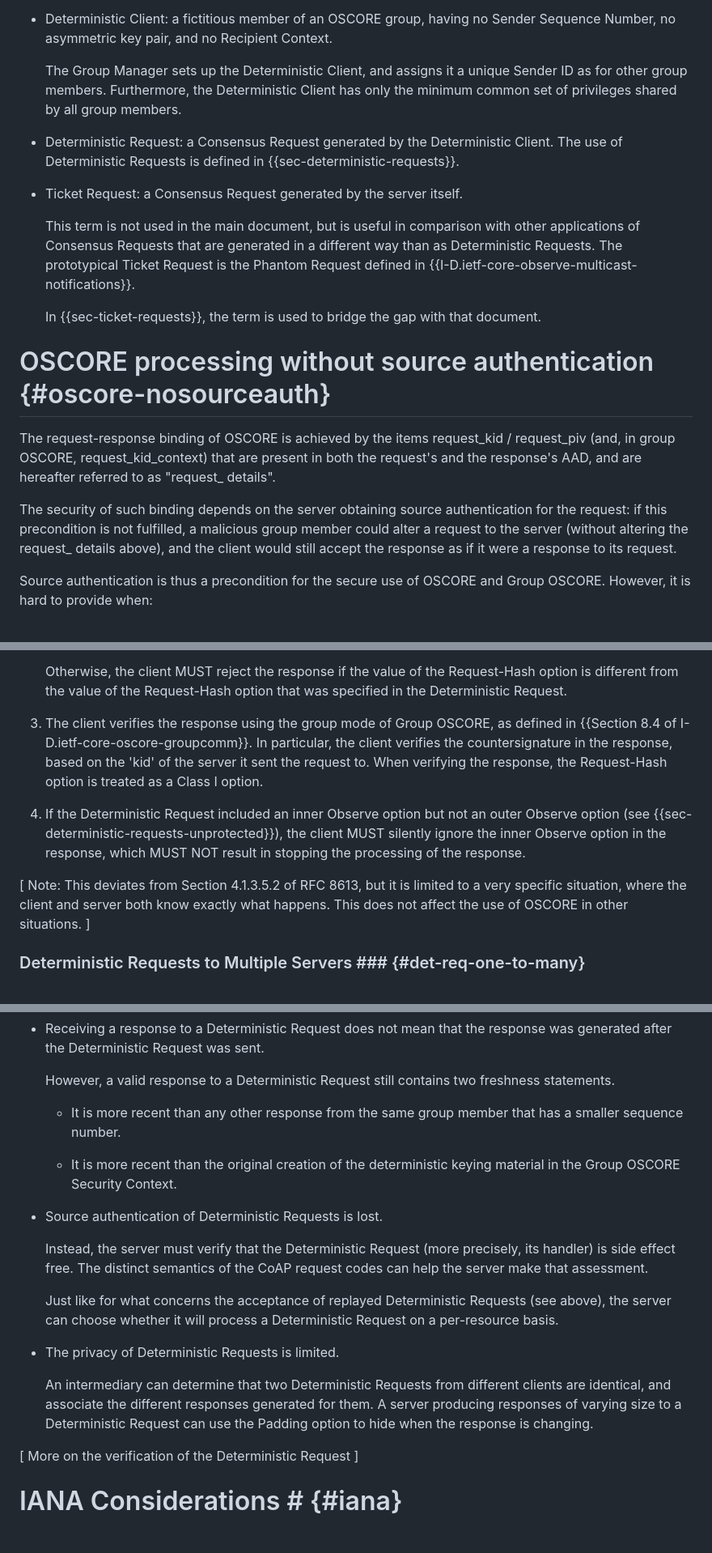
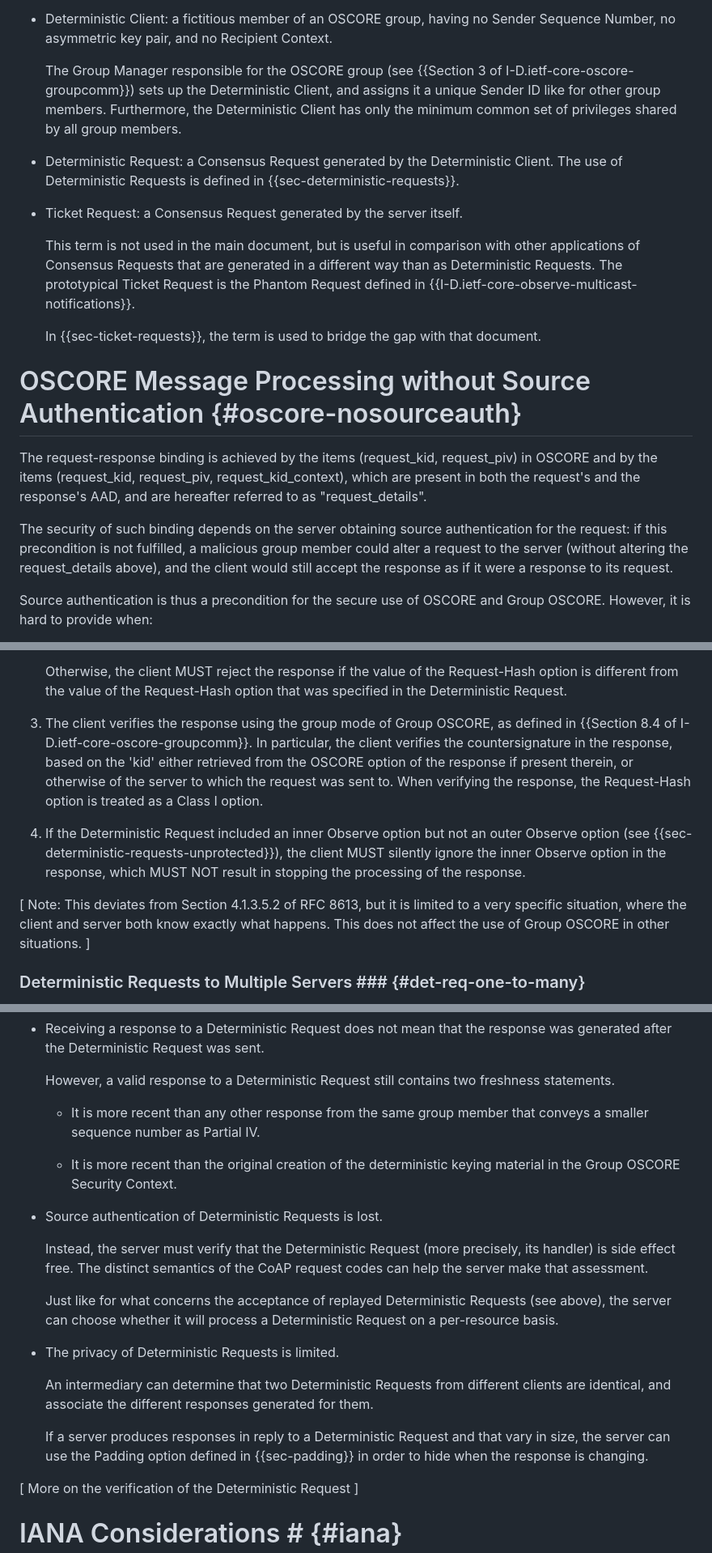
Before and after one commit to core-wg/cacheable-oscore, a Markdown page: draft-amsuess-core-cachable-oscore.md, 3 parts joined by grey strips. Shown at 81% size. GitHub-like rendering; blank space fills up the shorter version.

```diff
--- a/draft-amsuess-core-cachable-oscore.md
+++ b/draft-amsuess-core-cachable-oscore.md
@@ -142,7 +142,7 @@ This document also introduces the following new terms.
 
 * Deterministic Client: a fictitious member of an OSCORE group, having no Sender Sequence Number, no asymmetric key pair, and no Recipient Context.
 
-   The Group Manager sets up the Deterministic Client, and assigns it a unique Sender ID as for other group members. Furthermore, the Deterministic Client has only the minimum common set of privileges shared by all group members.
+   The Group Manager responsible for the OSCORE group (see {{Section 3 of I-D.ietf-core-oscore-groupcomm}}) sets up the Deterministic Client, and assigns it a unique Sender ID like for other group members. Furthermore, the Deterministic Client has only the minimum common set of privileges shared by all group members.
 
 * Deterministic Request: a Consensus Request generated by the Deterministic Client. The use of Deterministic Requests is defined in {{sec-deterministic-requests}}.
 
@@ -154,13 +154,12 @@ This document also introduces the following new terms.
 
   In {{sec-ticket-requests}}, the term is used to bridge the gap with that document.
 
-# OSCORE processing without source authentication {#oscore-nosourceauth}
+# OSCORE Message Processing without Source Authentication {#oscore-nosourceauth}
 
-The request-response binding of OSCORE is achieved by the items request_kid / request_piv (and, in group OSCORE, request_kid_context)
-that are present in both the request's and the response's AAD, and are hereafter referred to as "request_ details".
+The request-response binding is achieved by the items (request_kid, request_piv) in OSCORE and by the items (request_kid, request_piv, request_kid_context), which are present in both the request's and the response's AAD, and are hereafter referred to as "request_details".
 
 The security of such binding depends on the server obtaining source authentication for the request:
-if this precondition is not fulfilled, a malicious group member could alter a request to the server (without altering the request_ details above),
+if this precondition is not fulfilled, a malicious group member could alter a request to the server (without altering the request_details above),
 and the client would still accept the response as if it were a response to its request.
 
 Source authentication is thus a precondition for the secure use of OSCORE and Group OSCORE.
@@ -429,11 +428,11 @@ Upon receiving the response, the client performs the following actions.
 
    Otherwise, the client MUST reject the response if the value of the Request-Hash option is different from the value of the Request-Hash option that was specified in the Deterministic Request.
 
-3. The client verifies the response using the group mode of Group OSCORE, as defined in {{Section 8.4 of I-D.ietf-core-oscore-groupcomm}}. In particular, the client verifies the countersignature in the response, based on the 'kid' of the server it sent the request to. When verifying the response, the Request-Hash option is treated as a Class I option.
+3. The client verifies the response using the group mode of Group OSCORE, as defined in {{Section 8.4 of I-D.ietf-core-oscore-groupcomm}}. In particular, the client verifies the countersignature in the response, based on the 'kid' either retrieved from the OSCORE option of the response if present therein, or otherwise of the server to which the request was sent to. When verifying the response, the Request-Hash option is treated as a Class I option.
 
 4. If the Deterministic Request included an inner Observe option but not an outer Observe option (see {{sec-deterministic-requests-unprotected}}), the client MUST silently ignore the inner Observe option in the response, which MUST NOT result in stopping the processing of the response.
 
-\[ Note: This deviates from Section 4.1.3.5.2 of RFC 8613, but it is limited to a very specific situation, where the client and server both know exactly what happens. This does not affect the use of OSCORE in other situations. \]
+\[ Note: This deviates from Section 4.1.3.5.2 of RFC 8613, but it is limited to a very specific situation, where the client and server both know exactly what happens. This does not affect the use of Group OSCORE in other situations. \]
 
 ### Deterministic Requests to Multiple Servers ### {#det-req-one-to-many}
 
@@ -487,7 +486,7 @@ The following elaborates on how, compared to Group OSCORE, Deterministic Request
 
   However, a valid response to a Deterministic Request still contains two freshness statements.
 
-  * It is more recent than any other response from the same group member that has a smaller sequence number.
+  * It is more recent than any other response from the same group member that conveys a smaller sequence number as Partial IV.
 
   * It is more recent than the original creation of the deterministic keying material in the Group OSCORE Security Context.
 
@@ -500,7 +499,8 @@ The following elaborates on how, compared to Group OSCORE, Deterministic Request
 * The privacy of Deterministic Requests is limited.
 
   An intermediary can determine that two Deterministic Requests from different clients are identical, and associate the different responses generated for them.
-  A server producing responses of varying size to a Deterministic Request can use the Padding option to hide when the response is changing.
+
+  If a server produces responses in reply to a Deterministic Request and that vary in size, the server can use the Padding option defined in {{sec-padding}} in order to hide when the response is changing.
 
 \[ More on the verification of the Deterministic Request \]
 
```
Also changed, not shown: other parts of draft-amsuess-core-cachable-oscore.md (+15 -15 lines).
